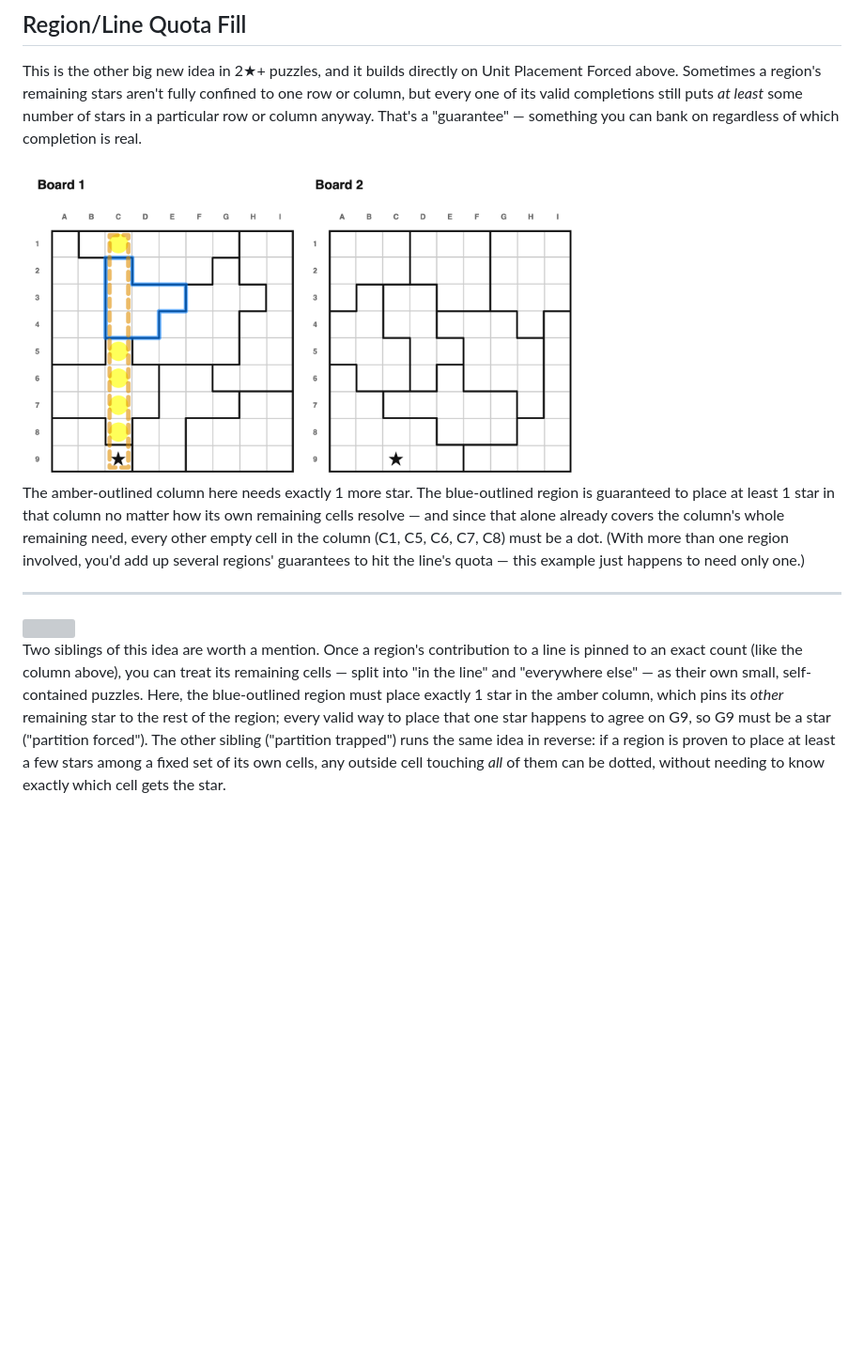
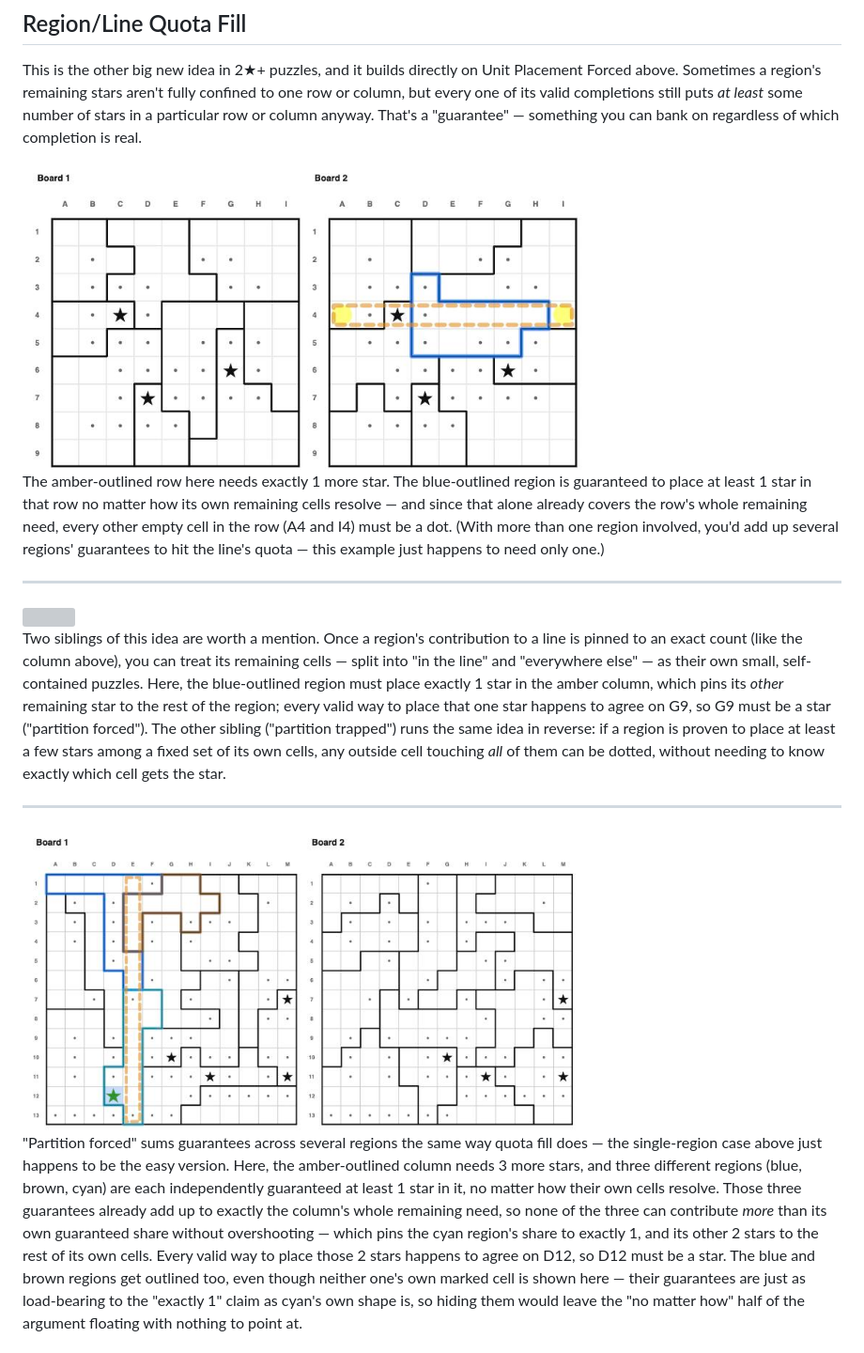
Before and after one commit to JoshMermel/multiverse-star-battle, a Markdown page: how_to_solve2.md, the part around one of its changes. Shown at 94% size. Rendered like a GitHub page; pictures changed too: images/multi_region_line_partition_3regions.png (added), images/multi_region_line_quota_fill.png; blank space fills up the shorter version; grey boxes are pictures that could not be loaded.

Commit message:
Add how_to_solve2 examples for multi-region and cross-board quota fill
New armory2 puzzles + doc sections for region-line-partition-forced with
3 contributing regions and the cross-board region-line-quota-fill rule,
both found via a headless solver harness that replays getHint() against
the existing puzzle corpora.

Also replaces the original single-region quota-fill example (puzzle 15):
its doc text claimed a dot at C8, but that cell is actually decided by an
earlier, unrelated adjacency rule before quota-fill ever gets a chance to
claim it, so mashing Hint on the old puzzle never reproduces the hint as
described. The new puzzle was checked for determinism across repeated
random hint-cycling trials before being used.

Co-Authored-By: Claude Sonnet 5 <noreply@anthropic.com>

```diff
--- a/how_to_solve2.md
+++ b/how_to_solve2.md
@@ -245,10 +245,10 @@ something you can bank on regardless of which completion is real.
 <a href="index.html?book=armory2&puzzle=15">
 <img src="images/multi_region_line_quota_fill.png" width="600"></img> </a>
 
-The amber-outlined column here needs exactly 1 more star. The blue-outlined region
-is guaranteed to place at least 1 star in that column no matter how its own
-remaining cells resolve — and since that alone already covers the column's whole
-remaining need, every other empty cell in the column (C1, C5, C6, C7, C8) must be a dot.
+The amber-outlined row here needs exactly 1 more star. The blue-outlined region
+is guaranteed to place at least 1 star in that row no matter how its own
+remaining cells resolve — and since that alone already covers the row's whole
+remaining need, every other empty cell in the row (A4 and I4) must be a dot.
 (With more than one region involved, you'd add up several regions' guarantees to
 hit the line's quota — this example just happens to need only one.)
 
@@ -267,3 +267,23 @@ be a star ("partition forced"). The other sibling ("partition trapped") runs the
 same idea in reverse: if a region is proven to place at least a few stars among a
 fixed set of its own cells, any outside cell touching *all* of them can be dotted,
 without needing to know exactly which cell gets the star.
+
+---
+
+<a href="index.html?book=armory2&puzzle=23">
+<img src="images/multi_region_line_partition_3regions.png" width="600"></img> </a>
+
+"Partition forced" sums guarantees across several regions the same way quota fill
+does — the single-region case above just happens to be the easy version. Here, the
+amber-outlined column needs 3 more stars, and three different regions (blue, brown,
+cyan) are each independently guaranteed at least 1 star in it, no matter how their
+own cells resolve. Those three guarantees already add up to exactly the column's
+whole remaining need, so none of the three can contribute *more* than its own
+guaranteed share without overshooting — which pins the cyan region's share to
+exactly 1, and its other 2 stars to the rest of its own cells. Every valid way to
+place those 2 stars happens to agree on D12, so D12 must be a star. The blue and
+brown regions get outlined too, even though neither one's own marked cell is shown
+here — their guarantees are just as load-bearing to the "exactly 1" claim as
+cyan's own shape is, so hiding them would leave the "no matter how" half of the
+argument floating with nothing to point at.
+
```
Also changed, not shown: other parts of how_to_solve2.md (+13 -0 lines), images/multi_crossboard_region_line_quota_fill.png (added), 1 other file.
